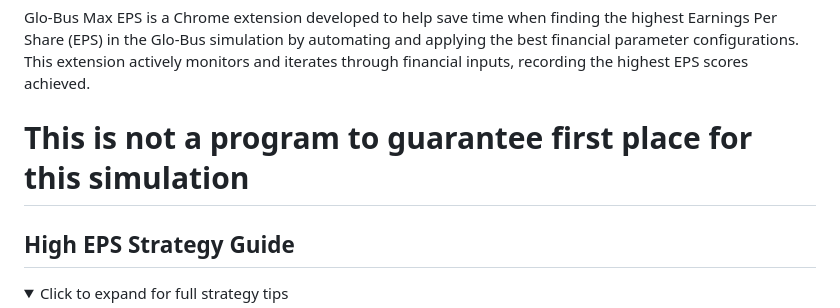
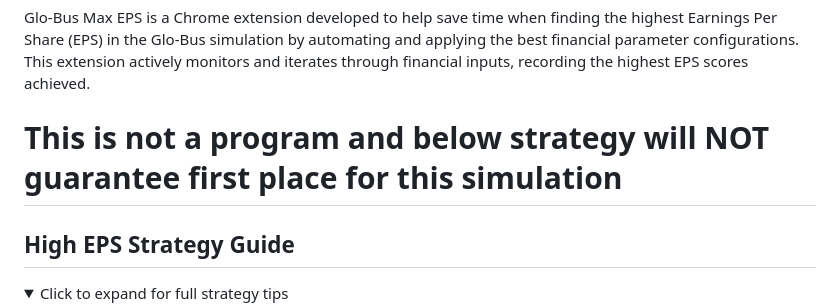
Before and after one commit to sankeer28/glo-bus-max-eps, a Markdown page: README.md, the part around the change. GitHub-like rendering; folded sections open.

```diff
--- a/README.md
+++ b/README.md
@@ -3,7 +3,7 @@
 
 Glo-Bus Max EPS is a Chrome extension developed to help save time when finding the highest Earnings Per Share (EPS) in the Glo-Bus simulation by automating and applying the best financial parameter configurations. This extension actively monitors and iterates through financial inputs, recording the highest EPS scores achieved.
 
-# This is not a program to guarantee first place for this simulation
+# This is not a program and below strategy will **NOT** guarantee first place for this simulation
 ## High EPS Strategy Guide
 
 <details>
```
